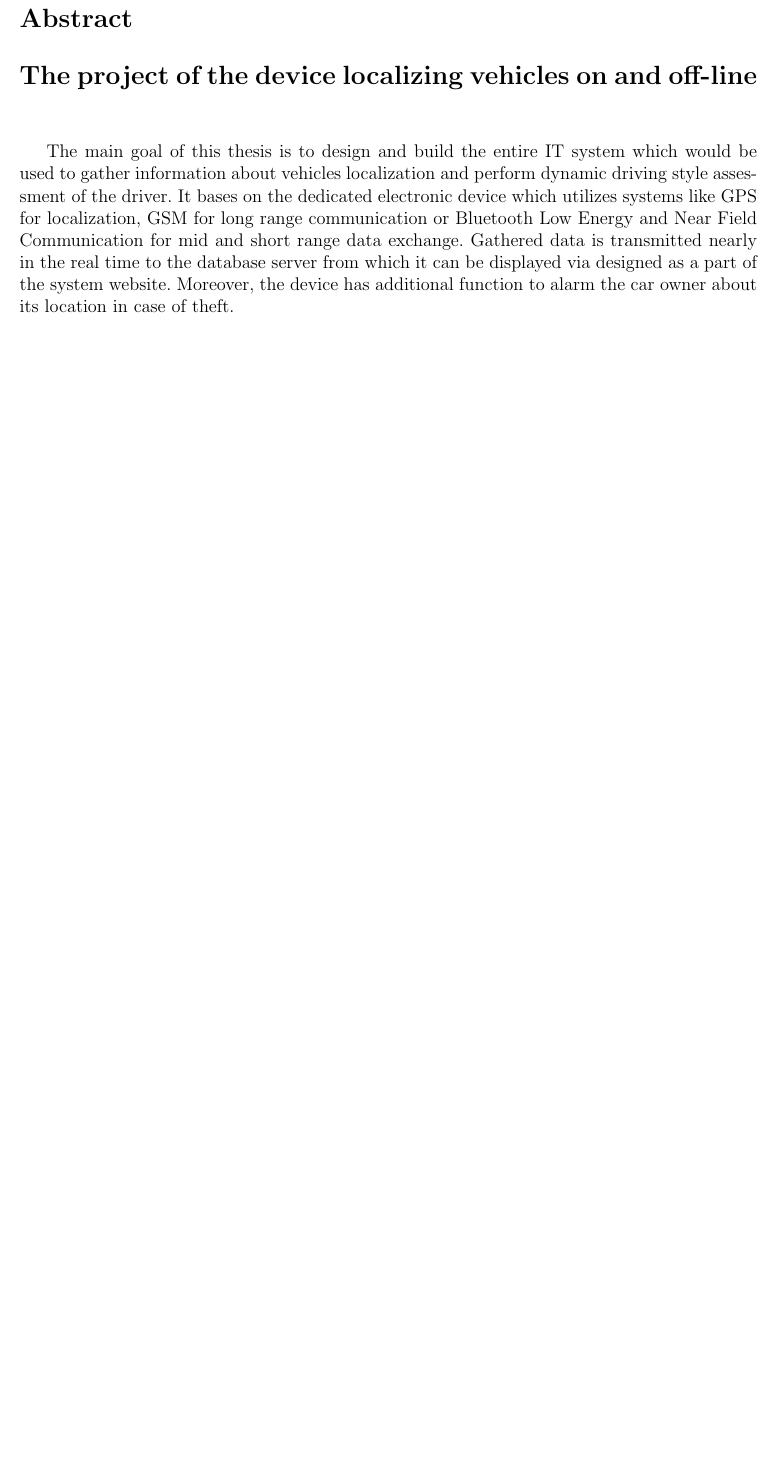
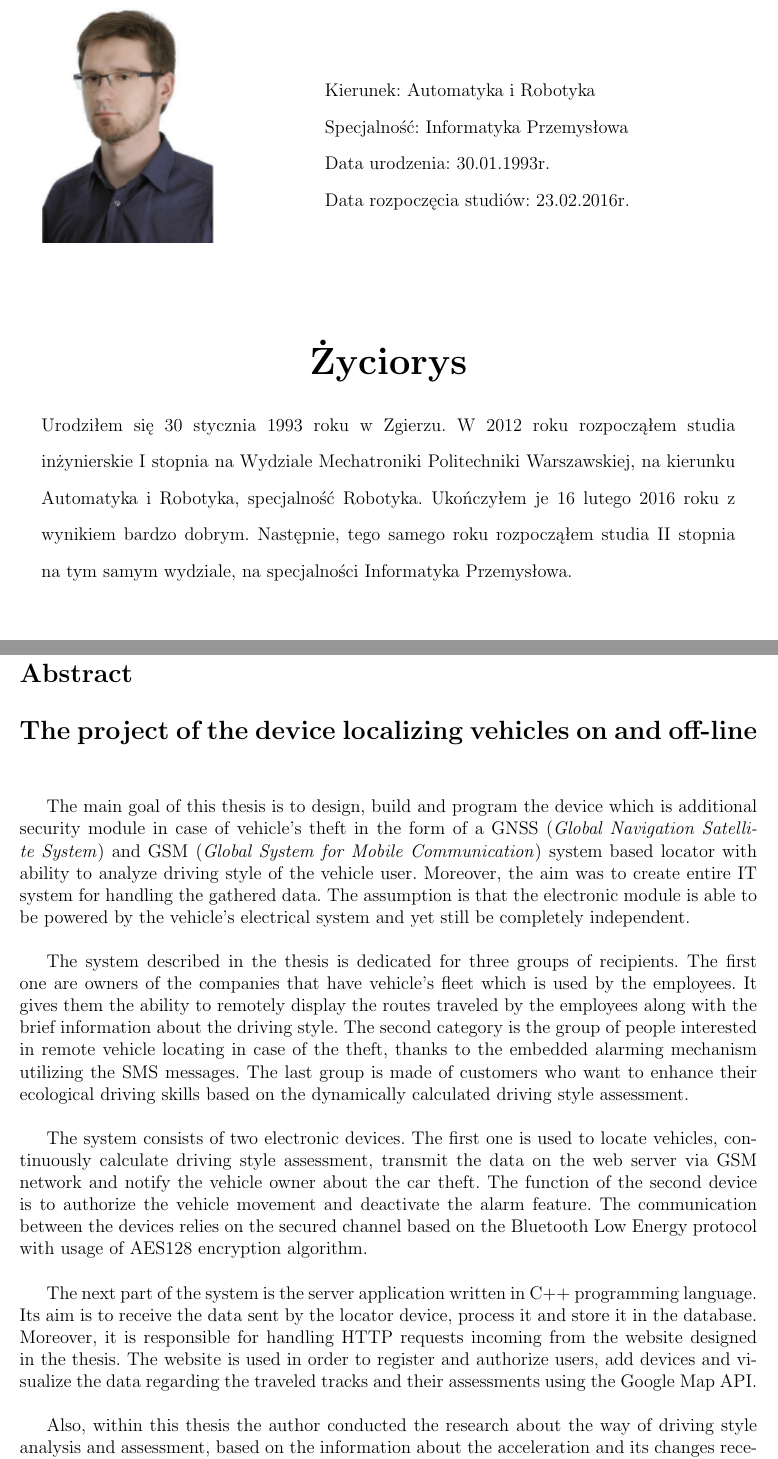
Before and after one commit to scyphio122/master_thesis, a LaTeX thesis (_PRACA.tex, which reads cv.tex, streszczenie.tex): part of page 7 of 130 before the commit and two parts of pages 2 and 9 of 132 after it, the two joined at a grey line, cut at the place of the change, the shorter picture padded with empty space. Compiled offline with pdfLaTeX.

Commit message:
Full text

```diff
--- a/_PRACA.tex
+++ b/_PRACA.tex
@@ -18,6 +18,7 @@
 \usepackage{listings}
 \usepackage{array}
 \usepackage{pdfpages}
+\usepackage{ragged2e}
 
 \raggedbottom
 
--- /dev/null
+++ b/cv.tex
@@ -0,0 +1,20 @@
+\begin{figure}[ht]
+\begin{doublespacing}
+	\begin{minipage}[b]{0.4\linewidth}
+		\includegraphics[width=4cm]{img/authors_picture.png}
+	\end{minipage}
+	\begin{minipage}[b]{0.5\linewidth}
+		Kierunek:  Automatyka i Robotyka \\
+		Specjalność:  Informatyka Przemysłowa \\
+		Data urodzenia:  30.01.1993r. \\
+		Data rozpoczęcia studiów:  23.02.2016r. \\
+	\end{minipage}
+
+	\hspace{2cm}
+
+	\begin{center}
+		\huge{\textbf{Życiorys}} \\
+	\end{center}
+
+
+Urodziłem się 30 stycznia 1993 roku w Zgierzu. W 2012 roku rozpocząłem studia inżynierskie I stopnia na Wydziale Mechatroniki Politechniki Warszawskiej, na kierunku Automatyka i Robotyka, specjalność Robotyka. Ukończyłem je 16 lutego 2016 roku z wynikiem bardzo dobrym. Następnie, tego samego roku  rozpocząłem studia II stopnia na tym samym wydziale, na specjalności Informatyka Przemysłowa. \\
--- a/streszczenie.tex
+++ b/streszczenie.tex
@@ -30,7 +30,15 @@ W ramach pracy przeprowadzono również badania nad sposobem analizy i oceny sty
 \begin{singlespacing}
 
 
-The main goal of this thesis is to design and build the entire IT system which would be used to gather information about vehicles localization and perform dynamic driving style assessment of the driver. It bases on the dedicated electronic device which utilizes systems like GPS for localization, GSM for long range communication or Bluetooth Low Energy and Near Field Communication for mid and short range data exchange. Gathered data is transmitted nearly in the real time to the database server from which it can be displayed via designed as a part of the system website. Moreover, the device has additional function to alarm the car owner about its location in case of theft.\\
+The main goal of this thesis is to design, build and program the device which is additional security module in case of vehicle's theft in the form of a GNSS (\textit{Global Navigation Satellite System}) and GSM (\textit{Global System for Mobile Communication}) system based locator with ability to analyze driving style of the vehicle user. Moreover, the aim was to create entire IT system for handling the gathered data. The assumption is that the electronic module is able to be powered by the vehicle's electrical system and yet still be completely independent. \\
+
+The system described in the thesis is dedicated for three groups of recipients. The first one are owners of the companies that have vehicle's fleet which is used by the employees. It gives them the ability to remotely display the routes traveled by the employees along with the brief information about the driving style. The second category is the group of people interested in remote vehicle locating in case of the theft, thanks to the embedded alarming mechanism utilizing the SMS messages. The last group is made of customers who want to enhance their ecological driving skills based on the dynamically calculated driving style assessment. \\
+
+The system consists of two electronic devices. The first one is used to locate vehicles,  continuously calculate driving style assessment, transmit the data on the web server via GSM network and notify the vehicle owner about the car theft. The function of the second device is to authorize the vehicle movement and deactivate the alarm feature. The communication between the devices relies on the secured channel based on the Bluetooth Low Energy protocol with usage of AES128 encryption algorithm. \\
+
+The next part of the system is the server application written in C++ programming language. Its aim is to receive the data sent by the locator device, process it and store it in the database. Moreover, it is responsible for handling HTTP requests incoming from the website designed in the thesis. The website is used in order to register and authorize users, add devices and visualize the data regarding the traveled tracks and their assessments using the Google Map API. \\
+
+Also, within this thesis the author conducted the research about the way of driving style analysis and assessment, based on the information about the acceleration and its changes received from the accelerator module used in the locator device. The experiments resulted in the proposition of the innovative algorithm to evaluate the driving style. Self-conducted road tests confirmed its efficiency. \\
 
 \flushbottom
 \textbf{Key words: }Bluetooth Low Energy, car, driving style analysis, GPS, GSM, localization, vehicle, AES encryption
```
Also changed, not shown: _struktura.tex (+9 -3 lines), chapters/Introduction/project_sketch.tex (+1 -1 lines), chapters/Summary/summary.tex (+1 -1 lines), img/authors_picture.png (added), cv.tex (7 more changed lines), streszczenie.tex (6 more changed lines).
